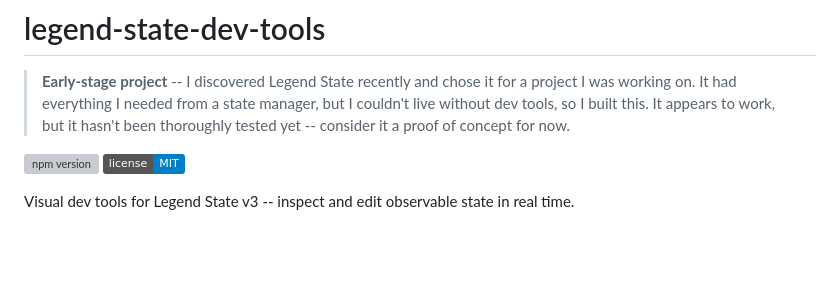
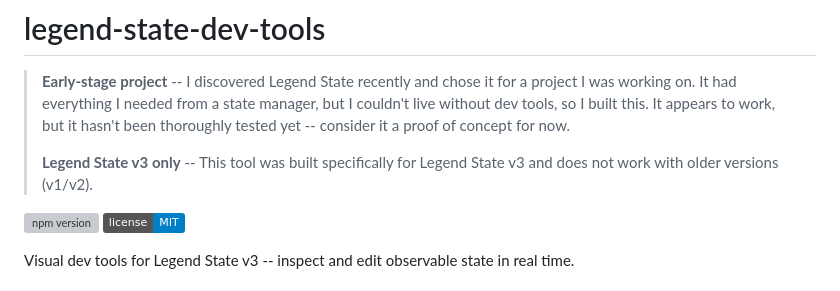
Before and after one commit to apperside/legend-state-dev-tools, a Markdown page: README.md, the part around the change. Drawn GitHub-style; badges without logos; blank space fills up the shorter version; grey boxes are pictures that could not be loaded.

Commit message:
Update README.md to clarify that the tool is specifically for Legend State v3 and does not support older versions.

```diff
--- a/README.md
+++ b/README.md
@@ -1,6 +1,8 @@
 # legend-state-dev-tools
 
 > **Early-stage project** -- I discovered Legend State recently and chose it for a project I was working on. It had everything I needed from a state manager, but I couldn't live without dev tools, so I built this. It appears to work, but it hasn't been thoroughly tested yet -- consider it a proof of concept for now.
+>
+> **Legend State v3 only** -- This tool was built specifically for Legend State v3 and does not work with older versions (v1/v2).
 
 [![npm version](https://img.shields.io/npm/v/legend-state-dev-tools)](https://www.npmjs.com/package/legend-state-dev-tools)
 [![license](https://img.shields.io/badge/license-MIT-blue.svg)](./LICENSE)
```
